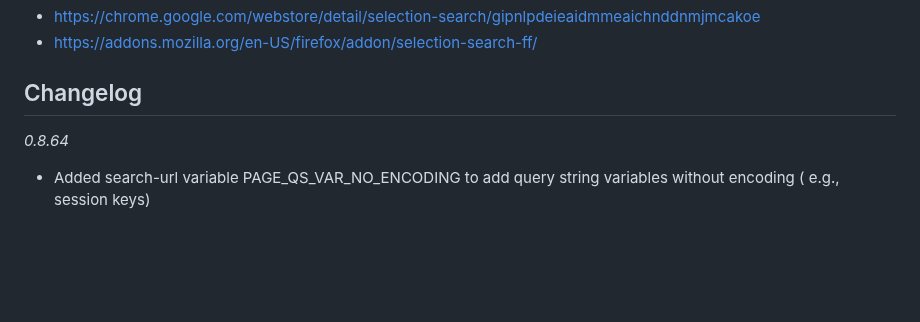
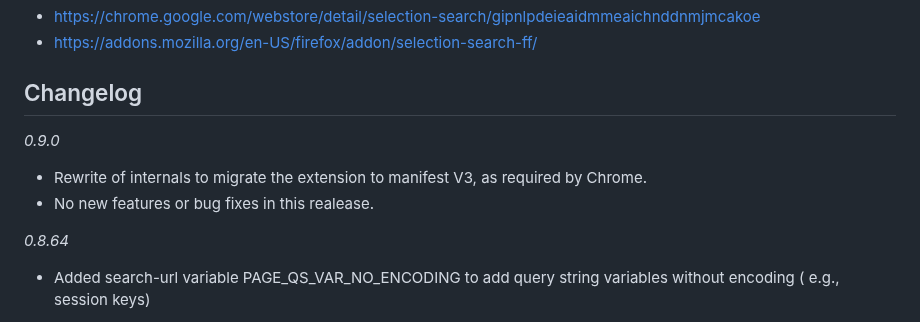
Before and after one commit to Pitmairen/selection-search, a Markdown page: README.md, the part around the change. GitHub-like rendering; blank space fills up the shorter version.

Commit message:
Update changelog

```diff
--- a/README.md
+++ b/README.md
@@ -9,6 +9,11 @@ and
 * https://addons.mozilla.org/en-US/firefox/addon/selection-search-ff/
 
 ## Changelog
+
+*0.9.0*
+
+- Rewrite of internals to migrate the extension to manifest V3, as required by Chrome.
+- No new features or bug fixes in this realease.
 
 *0.8.64*
 
```
